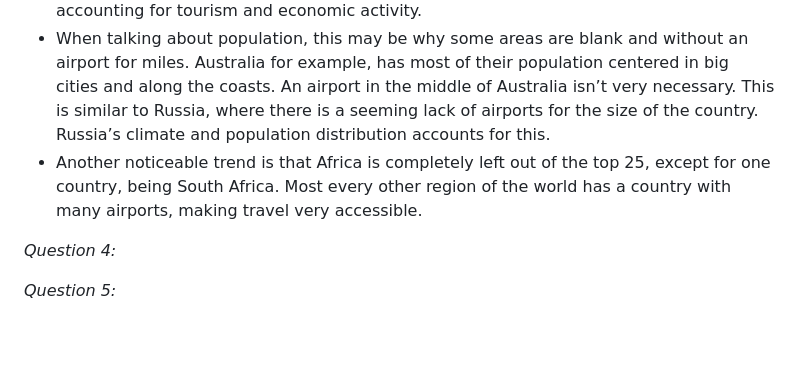
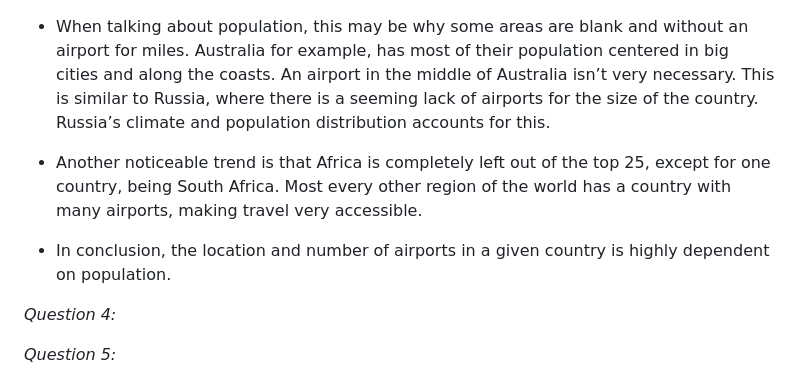
Before and after one commit to lucasorge13/Final_Project_Ds2020, a Markdown page: README.md, the part around the change. GitHub-like rendering; blank space fills up the shorter version.

```diff
--- a/README.md
+++ b/README.md
@@ -204,6 +204,8 @@ knitr::include_graphics("figures/countries.png")
   region of the world has a country with many airports, making travel
   very accessible.
 
+- In conclusion, the location and number of airports in a given country is highly dependent on population.
+
 *Question 4:*
 
 *Question 5:*
```
